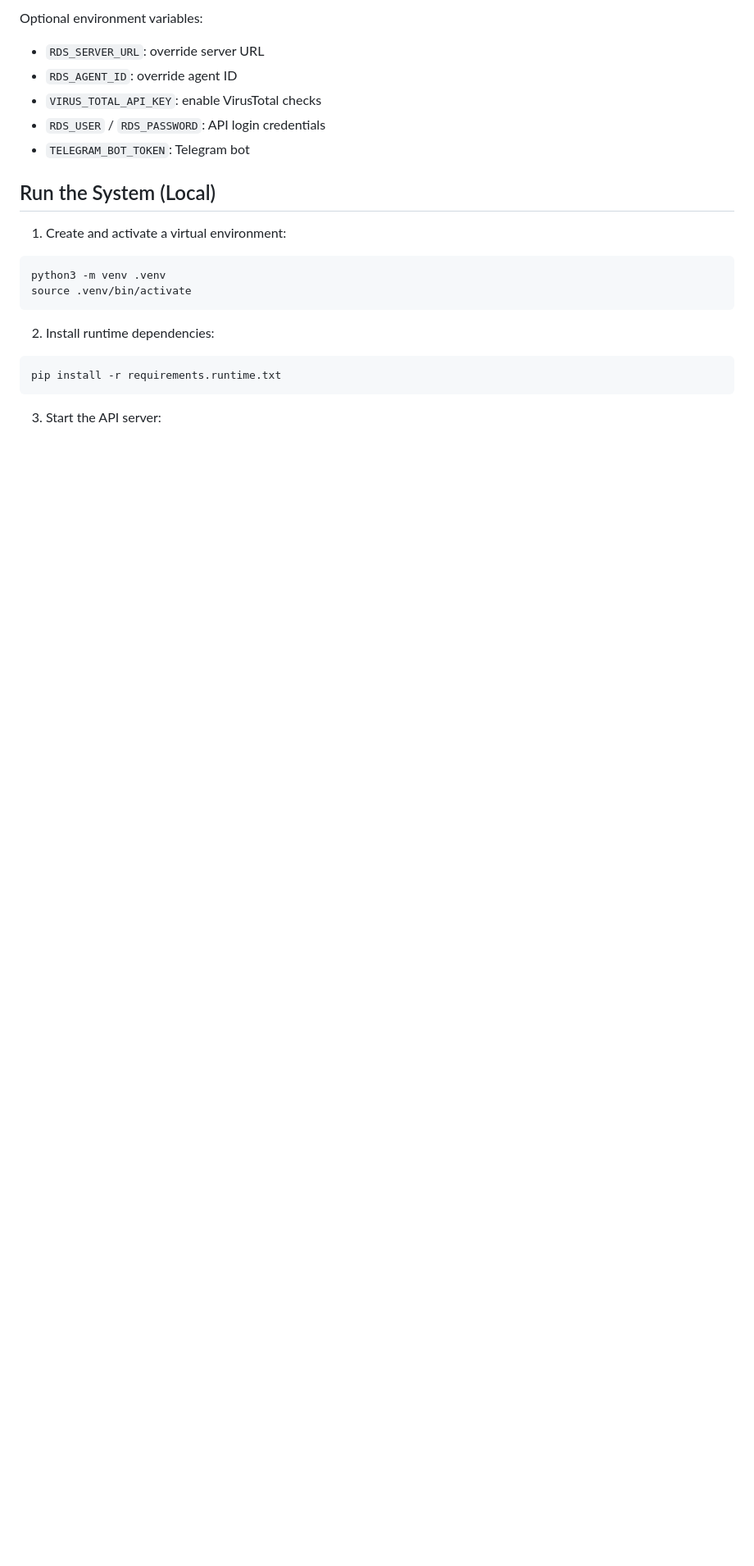
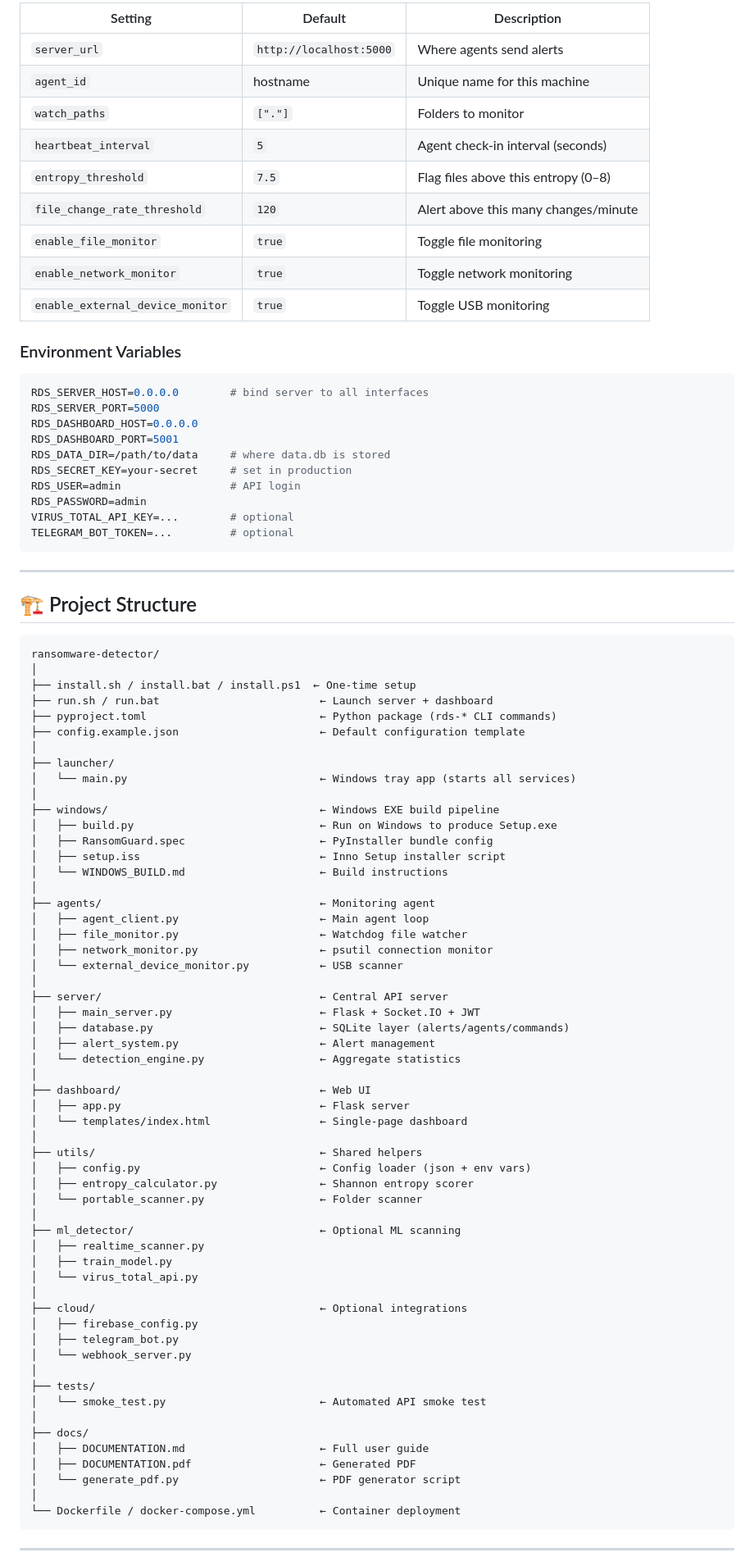
Before and after one commit to JuniorDCoder/ransomeware-detector, a Markdown page: README.md, the part around one of its changes. Shown at 82% size. GitHub-like rendering; blank space fills up the shorter version.

Commit message:
docs: Rewrite README with all new features, Windows EXE installer, dashboard nav, PDF docs

````diff
--- a/README.md
+++ b/README.md
@@ -126,25 +106,93 @@ Key settings:
 
-Optional environment variables:
-- `RDS_SERVER_URL`: override server URL
-- `RDS_AGENT_ID`: override agent ID
-- `VIRUS_TOTAL_API_KEY`: enable VirusTotal checks
-- `RDS_USER` / `RDS_PASSWORD`: API login credentials
-- `TELEGRAM_BOT_TOKEN`: Telegram bot
+| Setting | Default | Description |
+|---|---|---|
+| `server_url` | `http://localhost:5000` | Where agents send alerts |
+| `agent_id` | hostname | Unique name for this machine |
+| `watch_paths` | `["."]` | Folders to monitor |
+| `heartbeat_interval` | `5` | Agent check-in interval (seconds) |
+| `entropy_threshold` | `7.5` | Flag files above this entropy (0‒8) |
+| `file_change_rate_threshold` | `120` | Alert above this many changes/minute |
+| `enable_file_monitor` | `true` | Toggle file monitoring |
+| `enable_network_monitor` | `true` | Toggle network monitoring |
+| `enable_external_device_monitor` | `true` | Toggle USB monitoring |
 
-## Run the System (Local)
-
-1. Create and activate a virtual environment:
+### Environment Variables
 
 ```bash
-python3 -m venv .venv
-source .venv/bin/activate
+RDS_SERVER_HOST=0.0.0.0        # bind server to all interfaces
+RDS_SERVER_PORT=5000
+RDS_DASHBOARD_HOST=0.0.0.0
+RDS_DASHBOARD_PORT=5001
+RDS_DATA_DIR=/path/to/data     # where data.db is stored
+RDS_SECRET_KEY=your-secret     # set in production
+RDS_USER=admin                 # API login
+RDS_PASSWORD=admin
+VIRUS_TOTAL_API_KEY=...        # optional
+TELEGRAM_BOT_TOKEN=...         # optional
 ```
 
-2. Install runtime dependencies:
+---
 
-```bash
-pip install -r requirements.runtime.txt
+## 🏗️ Project Structure
+
+```
+ransomware-detector/
+│
+├── install.sh / install.bat / install.ps1  ← One-time setup
+├── run.sh / run.bat                         ← Launch server + dashboard
+├── pyproject.toml                           ← Python package (rds-* CLI commands)
+├── config.example.json                      ← Default configuration template
+│
+├── launcher/
+│   └── main.py                              ← Windows tray app (starts all services)
+│
+├── windows/                                 ← Windows EXE build pipeline
+│   ├── build.py                             ← Run on Windows to produce Setup.exe
+│   ├── RansomGuard.spec                     ← PyInstaller bundle config
+│   ├── setup.iss                            ← Inno Setup installer script
+│   └── WINDOWS_BUILD.md                     ← Build instructions
+│
+├── agents/                                  ← Monitoring agent
+│   ├── agent_client.py                      ← Main agent loop
+│   ├── file_monitor.py                      ← Watchdog file watcher
+│   ├── network_monitor.py                   ← psutil connection monitor
+│   └── external_device_monitor.py           ← USB scanner
+│
+├── server/                                  ← Central API server
+│   ├── main_server.py                       ← Flask + Socket.IO + JWT
+│   ├── database.py                          ← SQLite layer (alerts/agents/commands)
+│   ├── alert_system.py                      ← Alert management
+│   └── detection_engine.py                  ← Aggregate statistics
+│
+├── dashboard/                               ← Web UI
+│   ├── app.py                               ← Flask server
+│   └── templates/index.html                 ← Single-page dashboard
+│
+├── utils/                                   ← Shared helpers
+│   ├── config.py                            ← Config loader (json + env vars)
+│   ├── entropy_calculator.py                ← Shannon entropy scorer
+│   └── portable_scanner.py                  ← Folder scanner
+│
+├── ml_detector/                             ← Optional ML scanning
+│   ├── realtime_scanner.py
+│   ├── train_model.py
+│   └── virus_total_api.py
+│
+├── cloud/                                   ← Optional integrations
+│   ├── firebase_config.py
+│   ├── telegram_bot.py
+│   └── webhook_server.py
+│
+├── tests/
+│   └── smoke_test.py                        ← Automated API smoke test
+│
+├── docs/
+│   ├── DOCUMENTATION.md                     ← Full user guide
+│   ├── DOCUMENTATION.pdf                    ← Generated PDF
+│   └── generate_pdf.py                      ← PDF generator script
+│
+└── Dockerfile / docker-compose.yml          ← Container deployment
 ```
 
-3. Start the API server:
+---
 
````
Also changed, not shown: other parts of README.md (+105 -150 lines).
